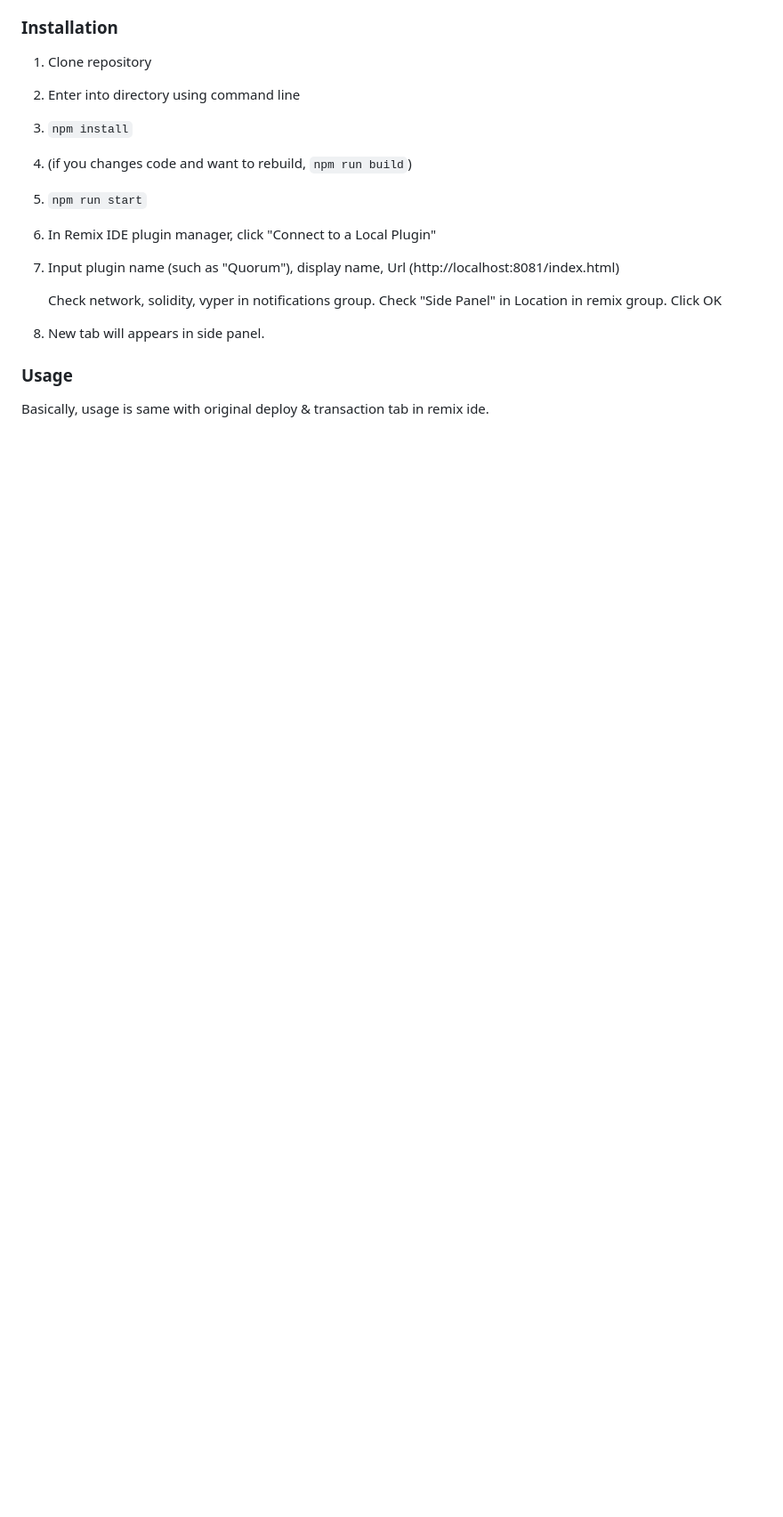
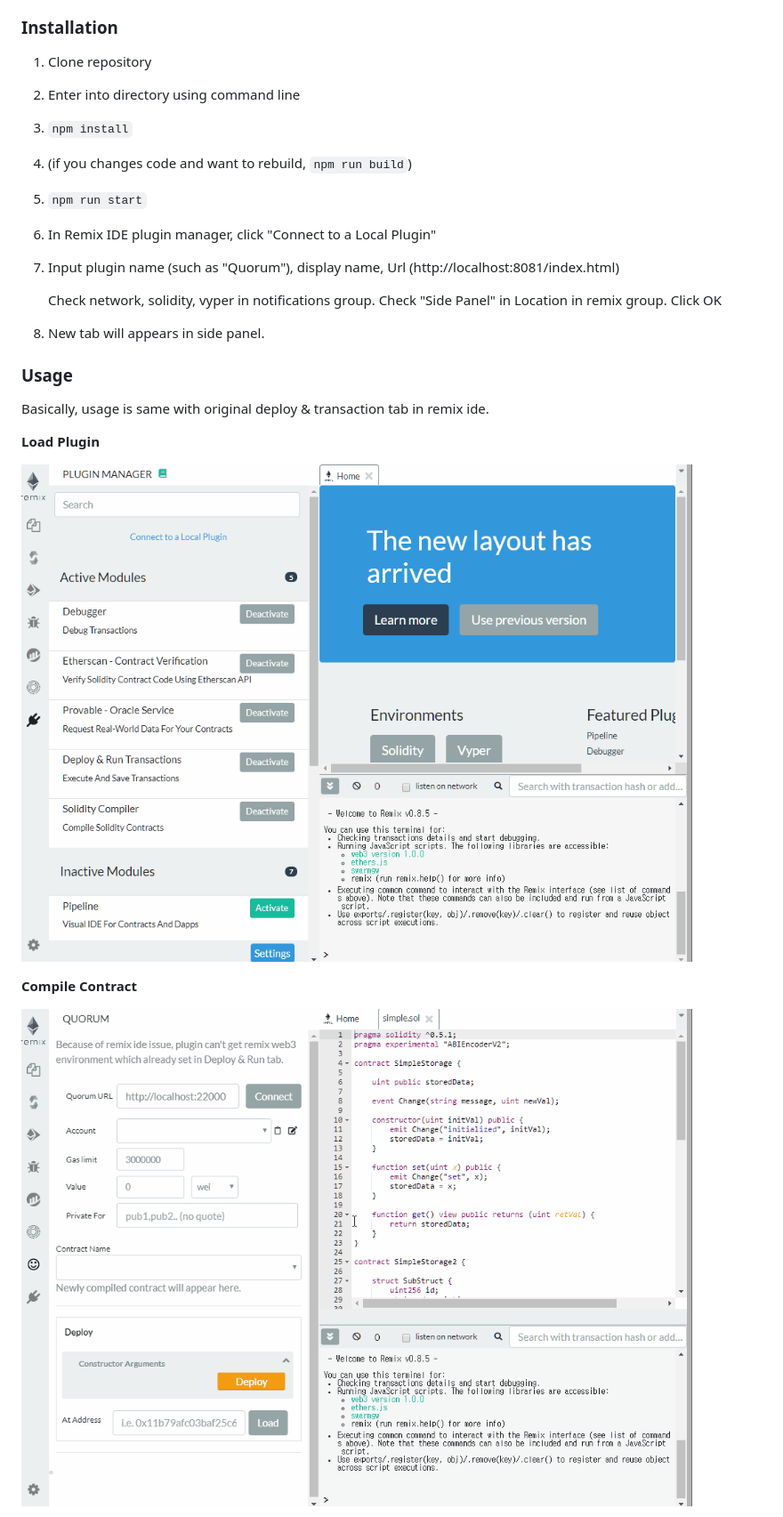
Before and after one commit to bdh92123/remix-quorum-plugin, a Markdown page: README.md, the part around the change printed below. Shown: that part at 89% size. Rendered like a GitHub page; pictures changed too: img/compile.gif (added), img/load.gif (added); blank space fills up the shorter version.

Commit message:
Add images to readme

```diff
--- a/README.md
+++ b/README.md
@@ -64,3 +64,17 @@ And not support:
 
 Basically, usage is same with original deploy & transaction tab in remix ide.
 
+
+
+**Load Plugin**
+
+![load](img/load.gif)
+
+
+
+**Compile Contract**
+
+![compile](img/compile.gif)
+
+
+
```
Also changed, not shown: other parts of README.md (+22 -0 lines), img/at.gif (added), img/private.gif (added), img/send.gif (added), img/tuple.gif (added).
